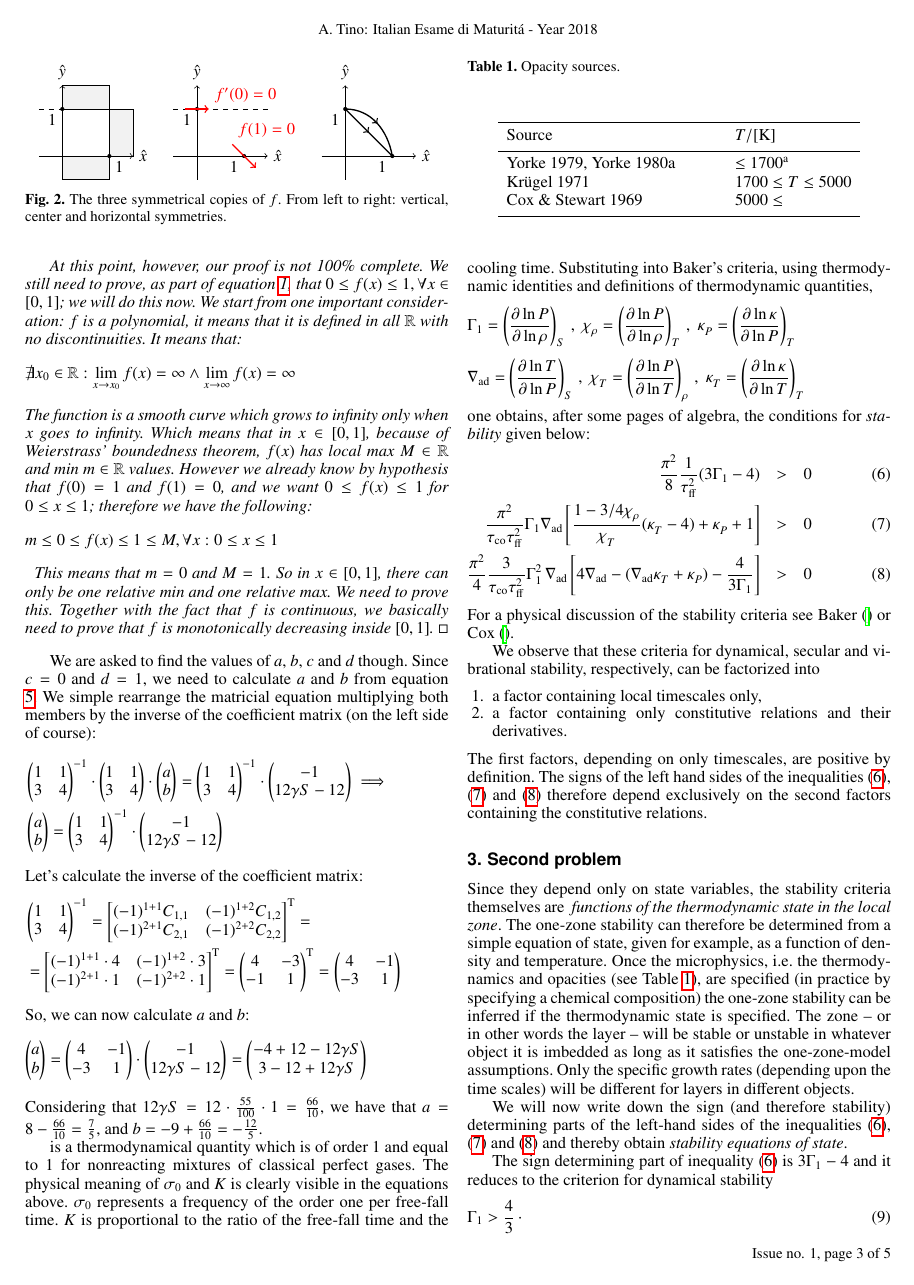
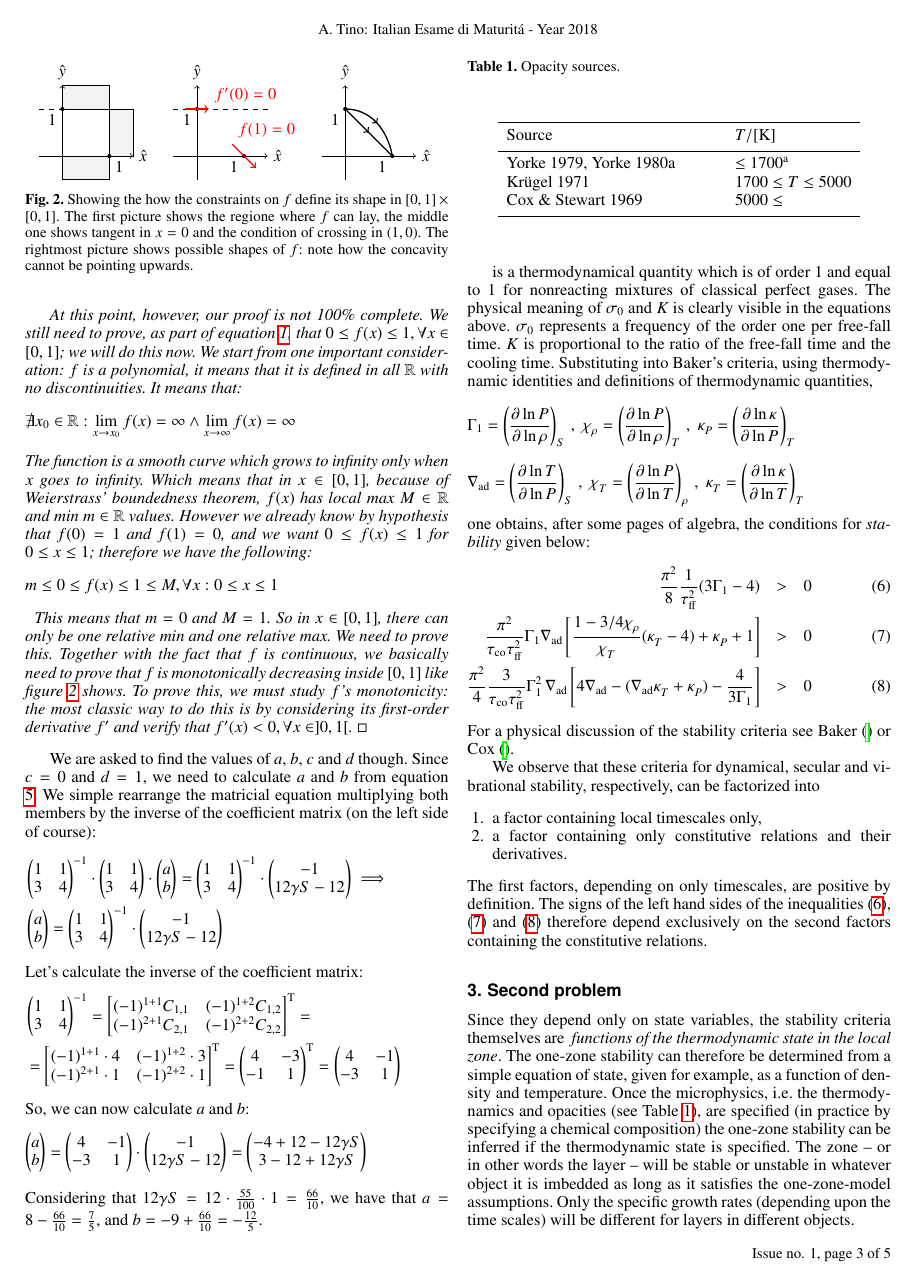
Before and after one commit to the-second-trial/the-second-trial, a LaTeX document (src/2018/i043/index.tex, which reads src/2018/i043/ch-p1.tex, src/2018/i043/fig-boundedness.tex): page 3 of 5. Compiled offline with pdfLaTeX.

Commit message:
More advances

```diff
--- a/src/2018/i043/ch-p1.tex
+++ b/src/2018/i043/ch-p1.tex
@@ -259,7 +259,10 @@ m \leq 0 \leq f(x) \leq 1 \leq M, \forall x : 0 \leq x \leq 1
 This means that $m=0$ and $M = 1$. So in $x\in[0,1]$, there can only be one
 relative min and one relative max. We need to prove this. Together
 with the fact that $f$ is continuous, we basically need to prove that $f$ is
-monotonically decreasing inside $[0,1]$.
+monotonically decreasing inside $[0,1]$ like figure \ref{fig:fshape} shows. To
+prove this, we must study $f$'s monotonicity: the most classic way to do this
+is by considering its first-order derivative $f^\prime$ and verify that
+$f^\prime(x) < 0, \forall x \in ]0,1[$.
 $\square$
 \end{proof}
 \end{proposition}
--- a/src/2018/i043/fig-boundedness.tex
+++ b/src/2018/i043/fig-boundedness.tex
@@ -51,9 +51,12 @@
 \end{scope}
 \end{tikzpicture}
    %
-   \caption{The three symmetrical copies of $f$. From left to
-    right: vertical, center and horizontal symmetries.}
-   \label{fig:symms}
+   \caption{Showing the how the constraints on $f$ define its shape
+   in $[0,1] \times [0,1]$. The first picture shows the regione where $f$
+   can lay, the middle one shows tangent in $x=0$ and the condition
+   of crossing in $(1,0)$. The rightmost picture shows possible
+   shapes of $f$: note how the concavity cannot be pointing upwards.}
+   \label{fig:fshape}
    \end{figure}
 %-----------------------------------------------------------
 %
```
